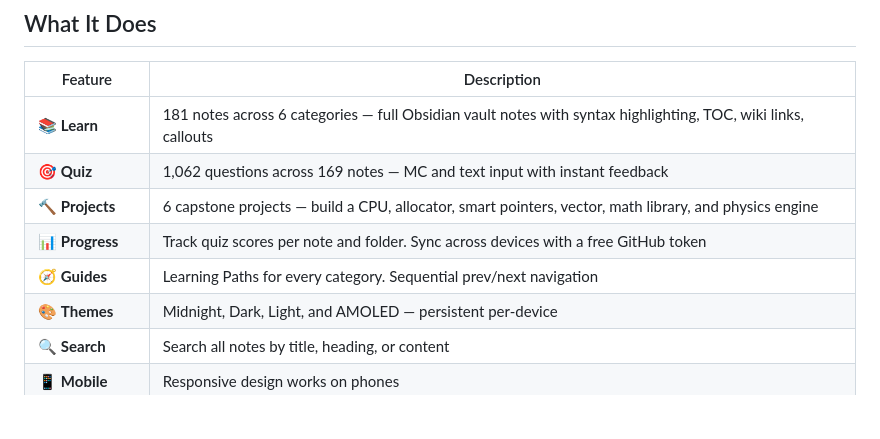
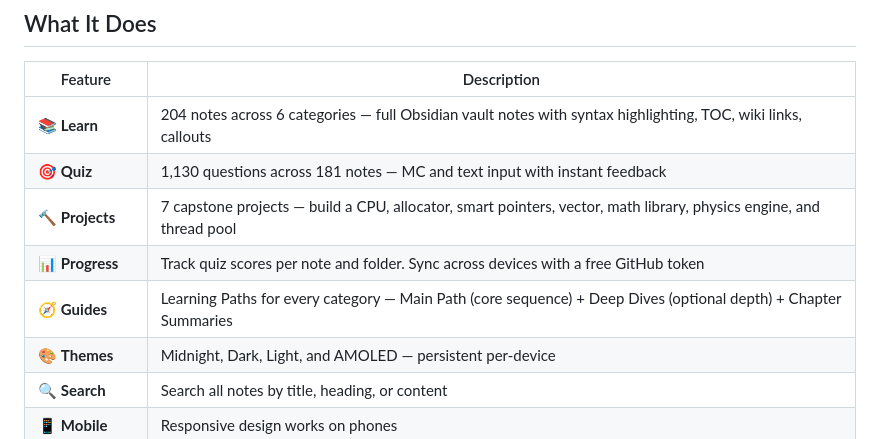
Before and after one commit to MaykEu/DeepVault, a Markdown page: README.md, the part around the change. Rendered like a GitHub page; blank space fills up the shorter version.

Commit message:
update README/SKILL/CONTRIBUTING: current stats, LP structure docs, 5-source architecture

```diff
--- a/README.md
+++ b/README.md
@@ -25,11 +25,11 @@ Everything stays on your device — no accounts, no servers, no tracking.
 
 | Feature | Description |
 |---|---|
-| 📚 **Learn** | 181 notes across 6 categories — full Obsidian vault notes with syntax highlighting, TOC, wiki links, callouts |
-| 🎯 **Quiz** | 1,062 questions across 169 notes — MC and text input with instant feedback |
-| 🔨 **Projects** | 6 capstone projects — build a CPU, allocator, smart pointers, vector, math library, and physics engine |
+| 📚 **Learn** | 204 notes across 6 categories — full Obsidian vault notes with syntax highlighting, TOC, wiki links, callouts |
+| 🎯 **Quiz** | 1,130 questions across 181 notes — MC and text input with instant feedback |
+| 🔨 **Projects** | 7 capstone projects — build a CPU, allocator, smart pointers, vector, math library, physics engine, and thread pool |
 | 📊 **Progress** | Track quiz scores per note and folder. Sync across devices with a free GitHub token |
-| 🧭 **Guides** | Learning Paths for every category. Sequential prev/next navigation |
+| 🧭 **Guides** | Learning Paths for every category — Main Path (core sequence) + Deep Dives (optional depth) + Chapter Summaries |
 | 🎨 **Themes** | Midnight, Dark, Light, and AMOLED — persistent per-device |
 | 🔍 **Search** | Search all notes by title, heading, or content |
 | 📱 **Mobile** | Responsive design works on phones |
```
Also changed, not shown: CONTRIBUTING.md (+3 -2 lines), SKILL.md (+38 -5 lines).
